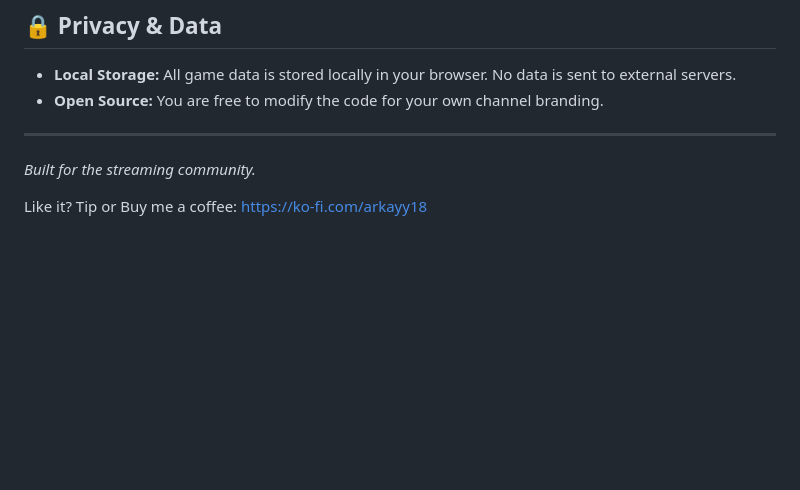
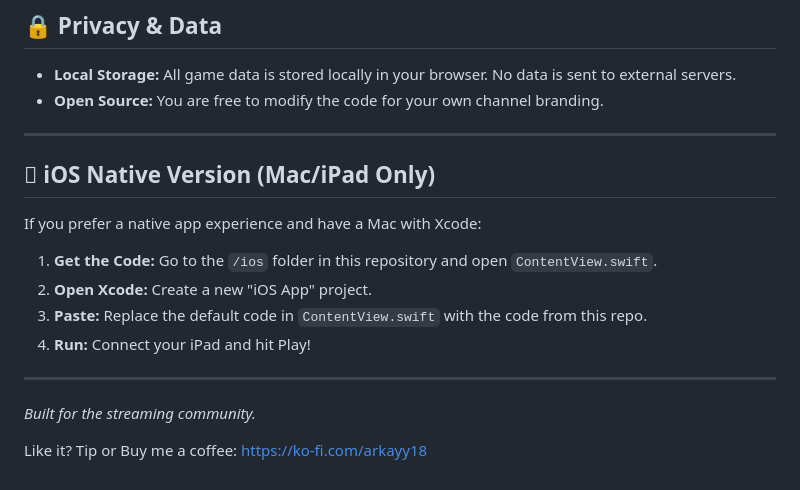
Before and after one commit to arkmalixi-sketch/holiday-game, a Markdown page: README.md, the part around the change. Rendered like a GitHub page; blank space fills up the shorter version.

Commit message:
Update README.md
added IOS app section

```diff
--- a/README.md
+++ b/README.md
@@ -85,6 +85,17 @@ Click the **Settings** button (Gear Icon) to access the Admin Panel:
 
 ---
 
+##  iOS Native Version (Mac/iPad Only)
+
+If you prefer a native app experience and have a Mac with Xcode:
+
+1.  **Get the Code:** Go to the `/ios` folder in this repository and open `ContentView.swift`.
+2.  **Open Xcode:** Create a new "iOS App" project.
+3.  **Paste:** Replace the default code in `ContentView.swift` with the code from this repo.
+4.  **Run:** Connect your iPad and hit Play!
+
+---
+
 *Built for the streaming community.*
 
 Like it? Tip or Buy me a coffee: https://ko-fi.com/arkayy18
```
